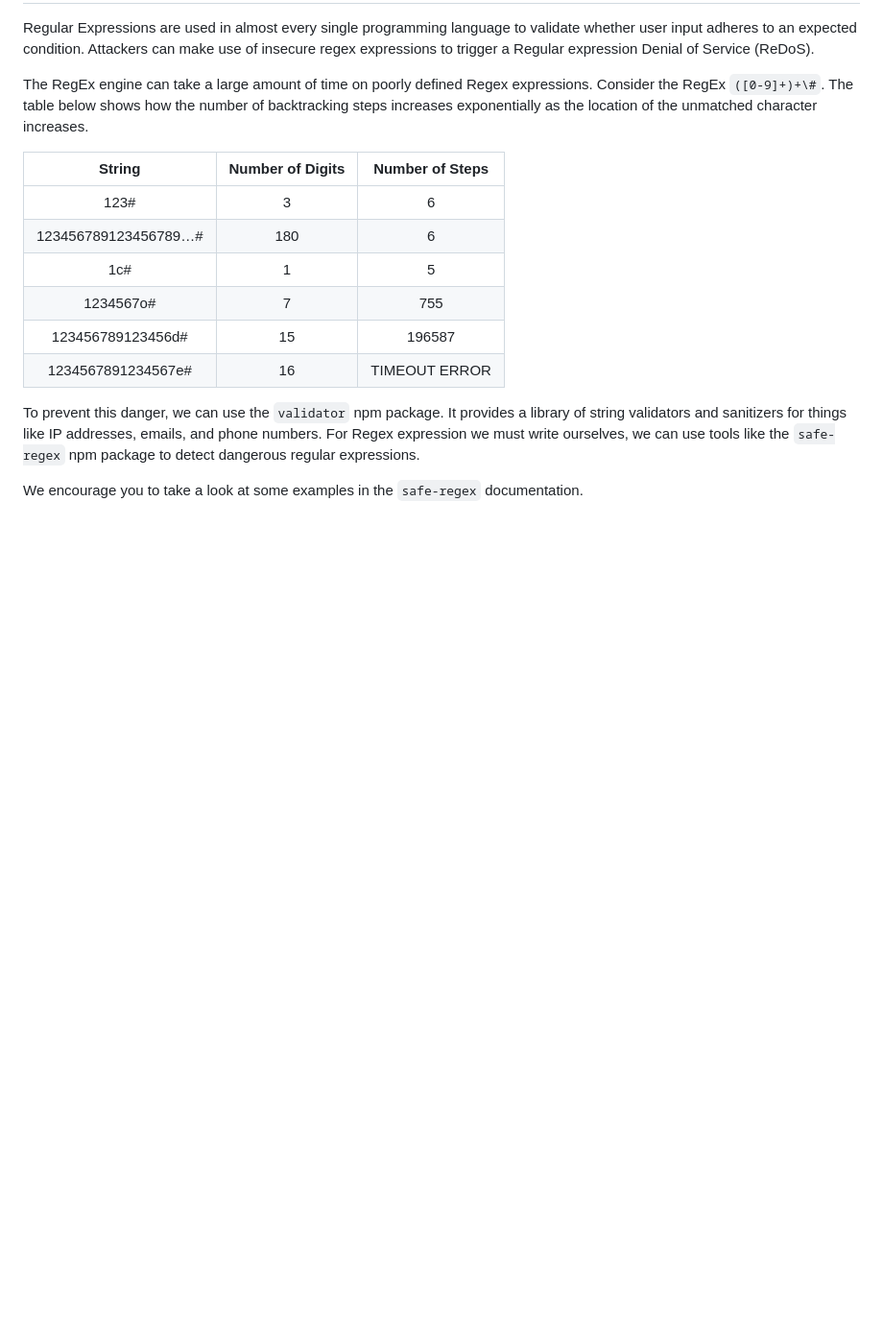
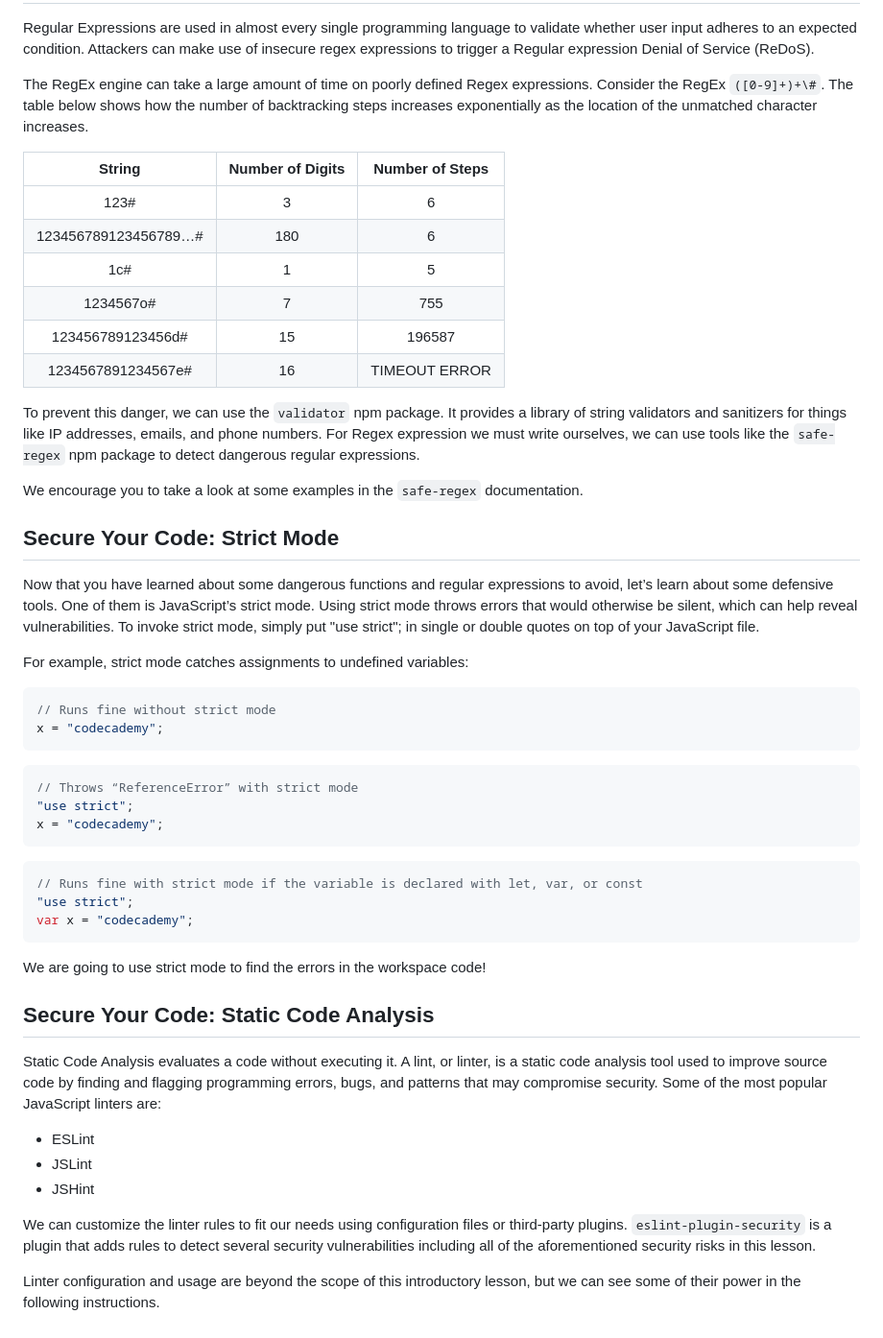
Before and after one commit to suabochica/defending-nodejs, a Markdown page: 04-defensive-coding/README.md, the part around the change. Shown at 96% size. Rendered like a GitHub page; blank space fills up the shorter version.

Commit message:
defending-js: static code analysis.

````diff
--- a/04-defensive-coding/README.md
+++ b/04-defensive-coding/README.md
@@ -113,3 +113,40 @@ The RegEx engine can take a large amount of time on poorly defined Regex express
 To prevent this danger, we can use the `validator` npm package. It provides a library of string validators and sanitizers for things like IP addresses, emails, and phone numbers. For Regex expression we must write ourselves, we can use tools like the `safe-regex` npm package to detect dangerous regular expressions.
 
 We encourage you to take a look at some examples in the `safe-regex` documentation.
+
+## Secure Your Code: Strict Mode
+
+Now that you have learned about some dangerous functions and regular expressions to avoid, let’s learn about some defensive tools. One of them is JavaScript’s strict mode. Using strict mode throws errors that would otherwise be silent, which can help reveal vulnerabilities. To invoke strict mode, simply put "use strict"; in single or double quotes on top of your JavaScript file.
+
+For example, strict mode catches assignments to undefined variables:
+
+```js
+// Runs fine without strict mode
+x = "codecademy";
+```
+
+```js
+// Throws “ReferenceError” with strict mode
+"use strict";
+x = "codecademy";
+```
+
+```js
+// Runs fine with strict mode if the variable is declared with let, var, or const
+"use strict";
+var x = "codecademy";
+```
+
+We are going to use strict mode to find the errors in the workspace code!
+
+## Secure Your Code: Static Code Analysis
+
+Static Code Analysis evaluates a code without executing it. A lint, or linter, is a static code analysis tool used to improve source code by finding and flagging programming errors, bugs, and patterns that may compromise security. Some of the most popular JavaScript linters are:
+
+- ESLint
+- JSLint
+- JSHint
+
+We can customize the linter rules to fit our needs using configuration files or third-party plugins. `eslint-plugin-security` is a plugin that adds rules to detect several security vulnerabilities including all of the aforementioned security risks in this lesson.
+
+Linter configuration and usage are beyond the scope of this introductory lesson, but we can see some of their power in the following instructions.
````
